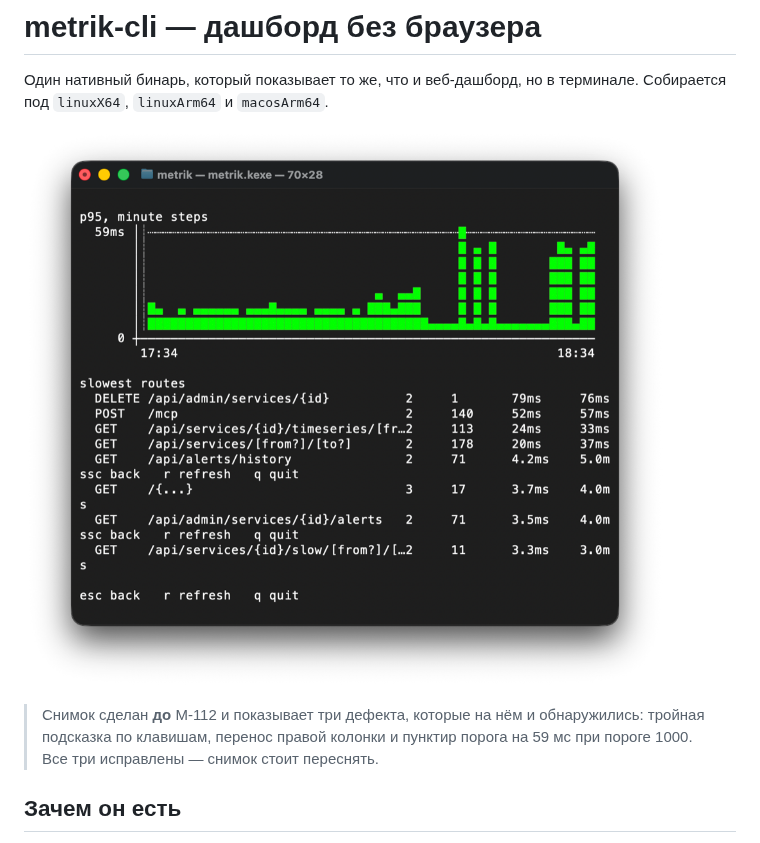
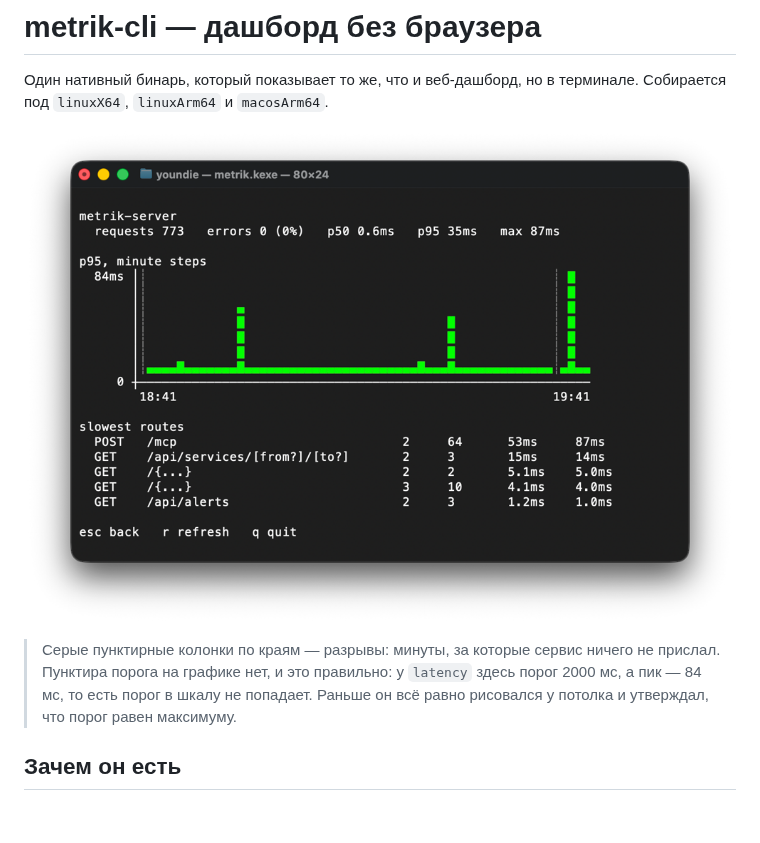
Before and after one commit to youndie/metrik, a Markdown page: docs/services/metrik-cli.md, the part around the change. Rendered like a GitHub page; pictures changed too: docs/images/metrik-cli.png; blank space fills up the shorter version.

Commit message:
docs: переснять снимок клиента после M-112
Прежний был сделан до правки и показывал ровно то, что чинилось: тройную
подсказку по клавишам, перенос правой колонки и пунктир порога, прилипший
к потолку.

На новом видно, как это выглядит теперь: подсказка одна и внизу, строки
не переносятся, а пунктира порога нет вовсе — у latency здесь 2000 мс при
пике 84 мс, порог в шкалу не попадает, и рисовать его значило бы врать.
Серые колонки по краям — разрывы, минуты без единого пакета.

```diff
--- a/docs/services/metrik-cli.md
+++ b/docs/services/metrik-cli.md
@@ -13,9 +13,10 @@ involved_services: [metrik-cli, metrik-server]
 
 ![Карточка сервиса в metrik-cli](../images/metrik-cli.png)
 
-> Снимок сделан **до** M-112 и показывает три дефекта, которые на нём и обнаружились: тройная
-> подсказка по клавишам, перенос правой колонки и пунктир порога на 59 мс при пороге 1000.
-> Все три исправлены — снимок стоит переснять.
+> Серые пунктирные колонки по краям — разрывы: минуты, за которые сервис ничего не прислал.
+> Пунктира порога на графике нет, и это правильно: у `latency` здесь порог 2000 мс, а пик — 84 мс,
+> то есть порог в шкалу не попадает. Раньше он всё равно рисовался у потолка и утверждал, что
+> порог равен максимуму.
 
 ## Зачем он есть
 
```
Also changed, not shown: BACKLOG.md (+1 -1 lines).
